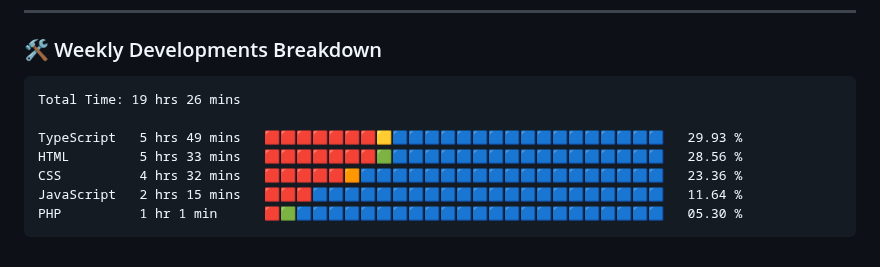
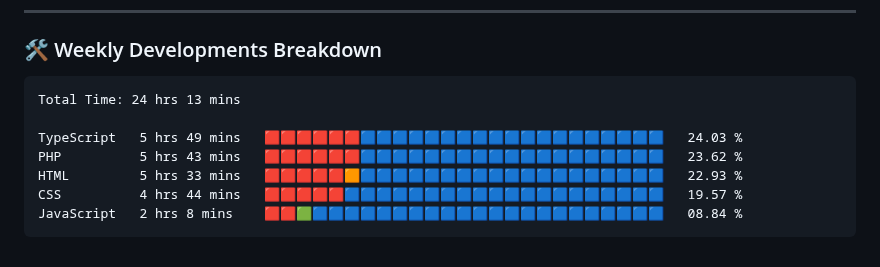
Before and after one commit to VulpritProoze/VulpritProoze, a Markdown page: README.md, the part around the change. Drawn GitHub-style.

Commit message:
Updated waka-readme graph with new metrics

````diff
--- a/README.md
+++ b/README.md
@@ -79,13 +79,13 @@
 <!--START_SECTION:waka-->
 
 ```txt
-Total Time: 19 hrs 26 mins
+Total Time: 24 hrs 13 mins
 
-TypeScript   5 hrs 49 mins   🟥🟥🟥🟥🟥🟥🟥🟨🟦🟦🟦🟦🟦🟦🟦🟦🟦🟦🟦🟦🟦🟦🟦🟦🟦   29.93 %
-HTML         5 hrs 33 mins   🟥🟥🟥🟥🟥🟥🟥🟩🟦🟦🟦🟦🟦🟦🟦🟦🟦🟦🟦🟦🟦🟦🟦🟦🟦   28.56 %
-CSS          4 hrs 32 mins   🟥🟥🟥🟥🟥🟧🟦🟦🟦🟦🟦🟦🟦🟦🟦🟦🟦🟦🟦🟦🟦🟦🟦🟦🟦   23.36 %
-JavaScript   2 hrs 15 mins   🟥🟥🟥🟦🟦🟦🟦🟦🟦🟦🟦🟦🟦🟦🟦🟦🟦🟦🟦🟦🟦🟦🟦🟦🟦   11.64 %
-PHP          1 hr 1 min      🟥🟩🟦🟦🟦🟦🟦🟦🟦🟦🟦🟦🟦🟦🟦🟦🟦🟦🟦🟦🟦🟦🟦🟦🟦   05.30 %
+TypeScript   5 hrs 49 mins   🟥🟥🟥🟥🟥🟥🟦🟦🟦🟦🟦🟦🟦🟦🟦🟦🟦🟦🟦🟦🟦🟦🟦🟦🟦   24.03 %
+PHP          5 hrs 43 mins   🟥🟥🟥🟥🟥🟥🟦🟦🟦🟦🟦🟦🟦🟦🟦🟦🟦🟦🟦🟦🟦🟦🟦🟦🟦   23.62 %
+HTML         5 hrs 33 mins   🟥🟥🟥🟥🟥🟧🟦🟦🟦🟦🟦🟦🟦🟦🟦🟦🟦🟦🟦🟦🟦🟦🟦🟦🟦   22.93 %
+CSS          4 hrs 44 mins   🟥🟥🟥🟥🟥🟦🟦🟦🟦🟦🟦🟦🟦🟦🟦🟦🟦🟦🟦🟦🟦🟦🟦🟦🟦   19.57 %
+JavaScript   2 hrs 8 mins    🟥🟥🟩🟦🟦🟦🟦🟦🟦🟦🟦🟦🟦🟦🟦🟦🟦🟦🟦🟦🟦🟦🟦🟦🟦   08.84 %
 ```
 
 <!--END_SECTION:waka-->
````
